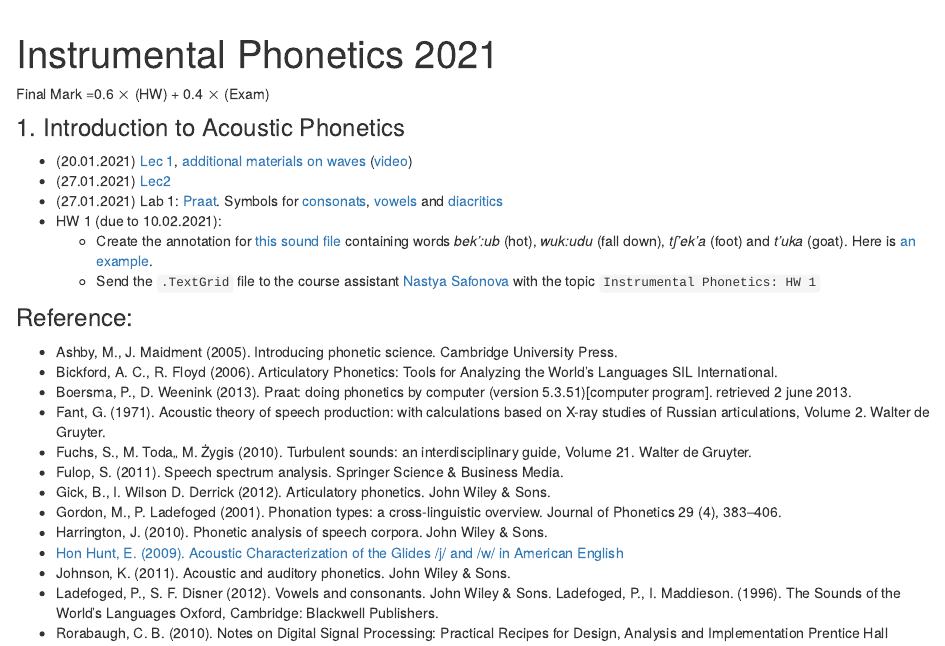
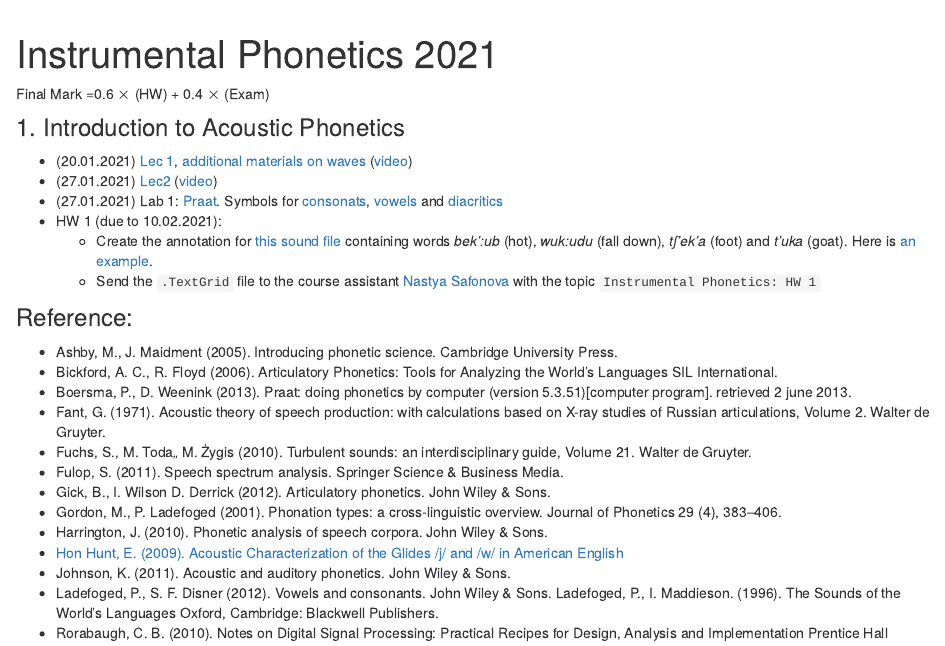
Before and after one commit to agricolamz/2021_HSE_m_Instrumental_phonetics, an R Markdown document (index.Rmd): the page in a window 1100 px wide, from its top. Rendered offline with R 4.5, knitr and Pandoc, with nearby package versions.

Commit message:
add links

```diff
--- a/index.Rmd
+++ b/index.Rmd
@@ -6,8 +6,8 @@ Final Mark =0.6 $\times$ (HW) + 0.4 $\times$ (Exam)
 
 ### 1. Introduction to Acoustic Phonetics
 
-* (20.01.2021)	[Lec 1](https://github.com/agricolamz/2021_HSE_m_Instrumental_phonetics/raw/master/docs/21.01.20_Acoustic_Phonetics_lec_1.pdf), [additional materials on waves](https://pudding.cool/2018/02/waveforms/) ([video](https://youtu.be/AD2KYpXlo4A))
-* (27.01.2021) [Lec2](https://github.com/agricolamz/2021_HSE_m_Instrumental_phonetics/raw/master/docs/2021.01.27_bioacoustics.pdf)
+* (20.01.2021)	[Lec 1](https://github.com/agricolamz/2021_HSE_m_Instrumental_phonetics/raw/master/docs/lec%201/21.01.16_Acoustic_Phonetics_lec_1.pdf), [additional materials on waves](https://pudding.cool/2018/02/waveforms/) ([video](https://youtu.be/AD2KYpXlo4A))
+* (27.01.2021) [Lec2](https://github.com/agricolamz/2021_HSE_m_Instrumental_phonetics/raw/master/docs/2021.01.27_bioacoustics.pdf) ([video](https://youtu.be/NoZxQiu1fzs))
 * (27.01.2021)	Lab 1: [Praat](http://www.fon.hum.uva.nl/praat/). Symbols for [consonats](http://www.fon.hum.uva.nl/praat/manual/Phonetic_symbols__consonants_1.png), [vowels](http://www.fon.hum.uva.nl/praat/manual/Phonetic_symbols__vowels_1.png) and [diacritics](http://www.fon.hum.uva.nl/praat/manual/Phonetic_symbols__diacritics.html)
 * HW 1 (due to 10.02.2021):
     * Create the  annotation for [this sound file](https://github.com/agricolamz/2018_m_Instrumental_Phonetics/blob/master/docs/materials/andi_plosives.wav?raw=true) containing words *bek':ub* (hot), *wuk:udu* (fall down), *tʃ'ek'a* (foot) and *t'uka* (goat). Here is [an example](https://raw.githubusercontent.com/agricolamz/2018_m_Instrumental_Phonetics/master/docs/hw1.png).
```
Also changed, not shown: 1 other file.
